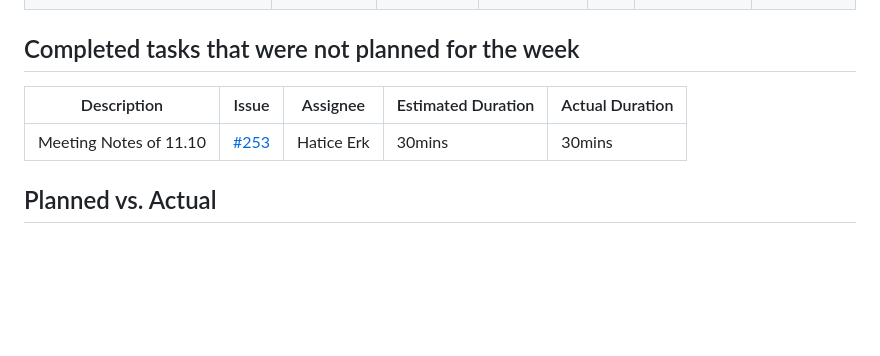
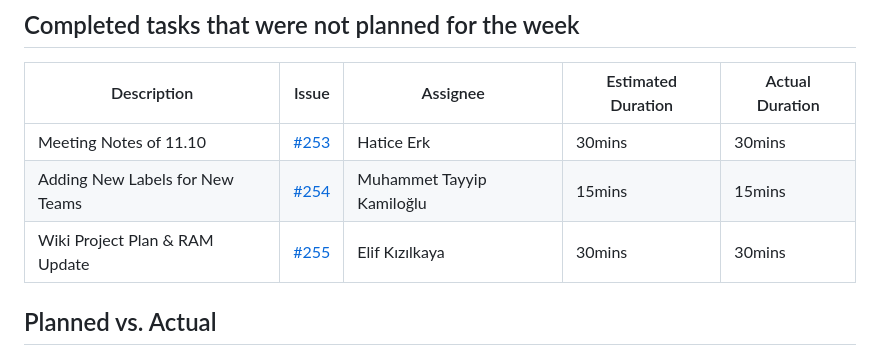
Before and after one commit to bounswe/bounswe2023group7, a Markdown page: reports/lab_report_3.md, the part around the change printed below. Rendered like a GitHub page; blank space fills up the shorter version.

```diff
--- a/reports/lab_report_3.md
+++ b/reports/lab_report_3.md
@@ -24,7 +24,8 @@ Our main goal for the next week is the design of pages, successfully deploying t
 | Description | Issue | Assignee | Estimated Duration | Actual Duration |
 | --- | --- | --- | --- | --- |
 | Meeting Notes of 11.10 | [#253](https://github.com/bounswe/bounswe2023group7/issues/253) | Hatice Erk | 30mins | 30mins |
-
+| Adding New Labels for New Teams | [#254](https://github.com/bounswe/bounswe2023group7/issues/254) | Muhammet Tayyip Kamiloğlu | 15mins | 15mins |
+| Wiki Project Plan & RAM Update | [#255](https://github.com/bounswe/bounswe2023group7/issues/255) | Elif Kızılkaya | 30mins | 30mins |
 
 ## Planned vs. Actual
 We have planned to exclude event from our project for previous week but we couldn't do it. We checked if it effects the other parts of the project and made analysis. This week we will be removing "event".
```
Also changed, not shown: other parts of reports/lab_report_3.md (+1 -1 lines).
